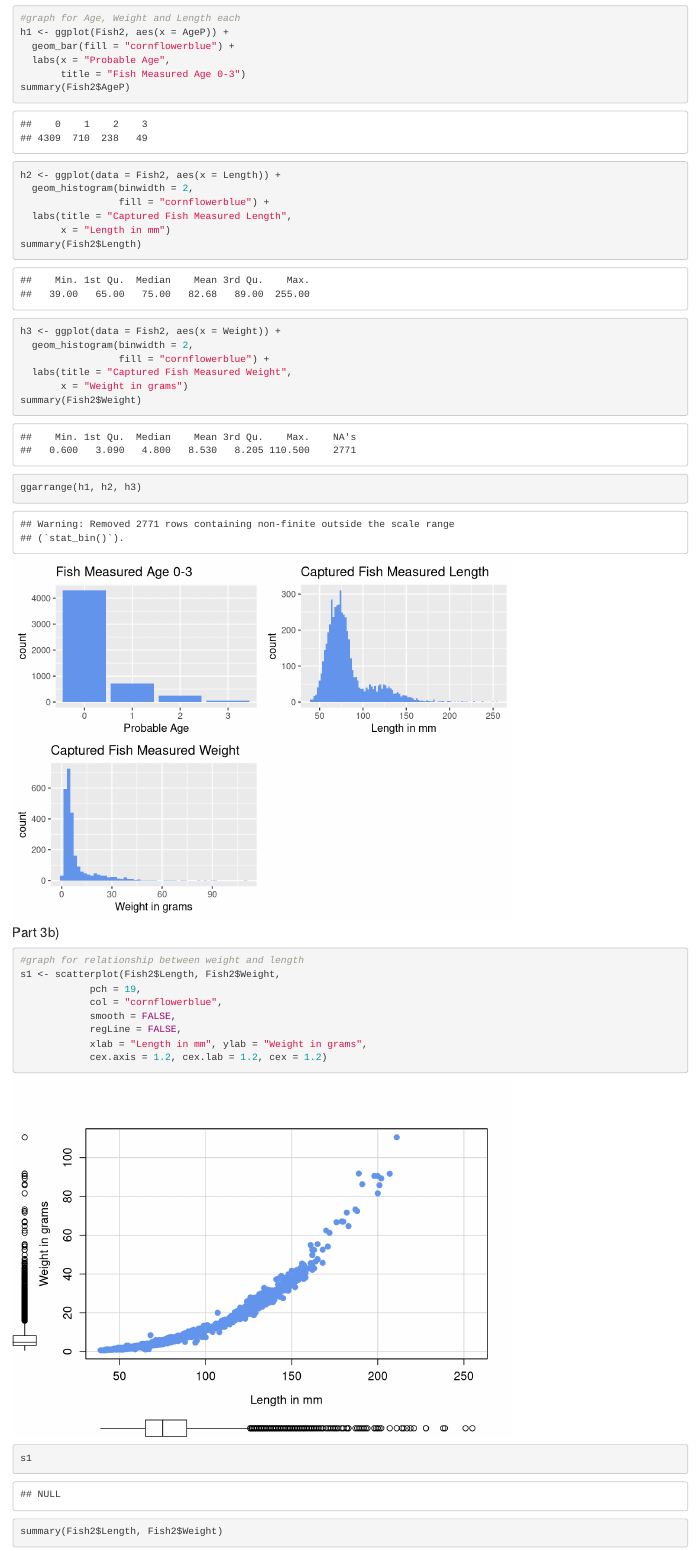
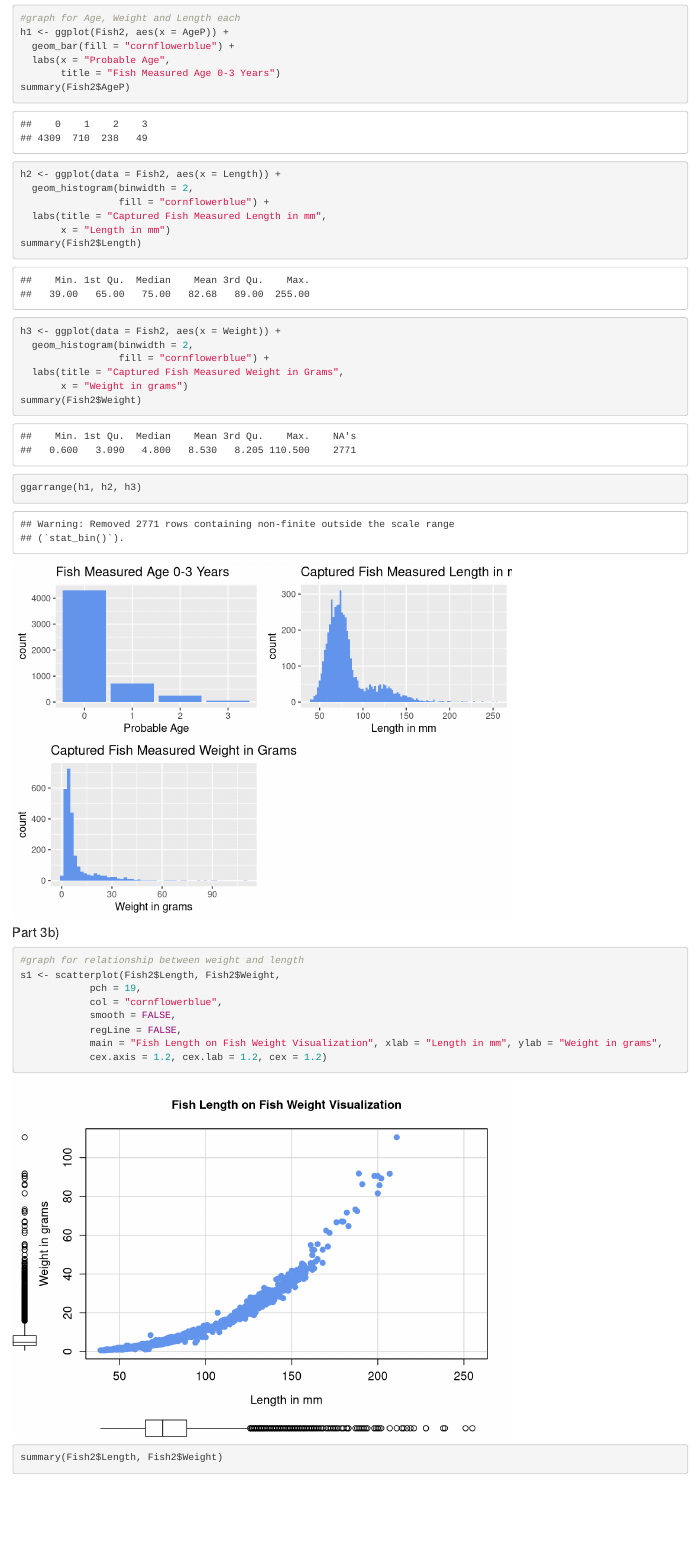
Before and after one commit to jadebu1/STAT311-Final-Project, an R Markdown document (Master File.rmd): the page in a window 1100 px wide, from 1190 px down before the commit and from 1210 px down after it, so that both start at the same text. Rendered offline with R 4.5, knitr and Pandoc, with nearby package versions; drawn as R Markdown's standard HTML page in place of the format the file asks for.

Commit message:
adding titles to graphs

````diff
--- a/Master File.rmd
+++ b/Master File.rmd
@@ -40,21 +41,23 @@ summary(Fish2) #1321 NAs in YrTagged and 2771 NAs in Weight
 h1 <- ggplot(Fish2, aes(x = AgeP)) +
   geom_bar(fill = "cornflowerblue") +
   labs(x = "Probable Age",
-       title = "Fish Measured Age 0-3")
+       title = "Fish Measured Age 0-3 Years")
 summary(Fish2$AgeP)
 h2 <- ggplot(data = Fish2, aes(x = Length)) +
   geom_histogram(binwidth = 2,
                  fill = "cornflowerblue") +
-  labs(title = "Captured Fish Measured Length",
+  labs(title = "Captured Fish Measured Length in mm",
        x = "Length in mm")
 summary(Fish2$Length)
 h3 <- ggplot(data = Fish2, aes(x = Weight)) +
   geom_histogram(binwidth = 2,
                  fill = "cornflowerblue") +
-  labs(title = "Captured Fish Measured Weight",
+  labs(title = "Captured Fish Measured Weight in Grams",
        x = "Weight in grams")
 summary(Fish2$Weight)
 ggarrange(h1, h2, h3)
+
+
 
 ```
 
@@ -66,10 +69,10 @@ s1 <- scatterplot(Fish2$Length, Fish2$Weight,
             col = "cornflowerblue",
             smooth = FALSE,
             regLine = FALSE,
-            xlab = "Length in mm", ylab = "Weight in grams",
+            main = "Fish Length on Fish Weight Visualization", xlab = "Length in mm", ylab = "Weight in grams",
             cex.axis = 1.2, cex.lab = 1.2, cex = 1.2)
-s1
 summary(Fish2$Length, Fish2$Weight)
+
 ```
 
 ### Problem 4:  Regression of Weight on Length
````
Also changed, not shown: Master File.rmd (1 more changed lines).
